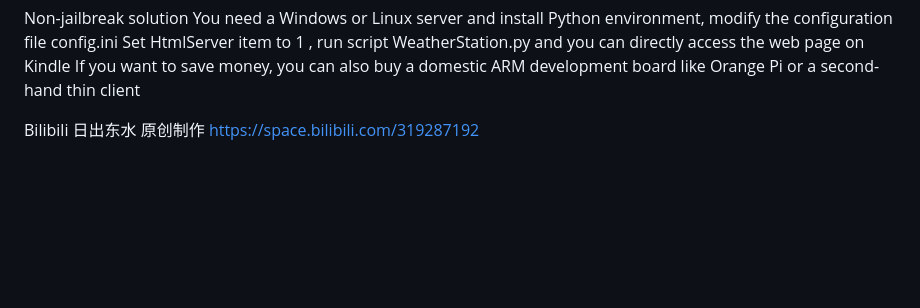
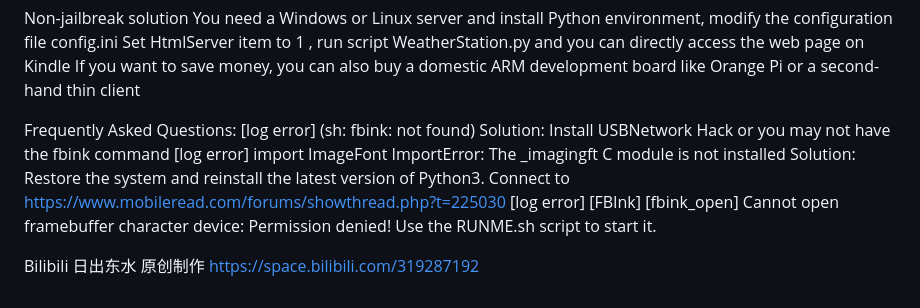
Before and after one commit to ShaderFallback/KindleOutlookCalendarWeather, a Markdown page: README_english.md, the part around the change. Rendered like a GitHub page; blank space fills up the shorter version.

```diff
--- a/README_english.md
+++ b/README_english.md
@@ -59,7 +59,12 @@ Jailbreak original post link https://www.mobileread.com/forums/showthread.php?t=
 
 Non-jailbreak solution You need a Windows or Linux server and install Python environment, modify the configuration file config.ini Set HtmlServer item to 1 , run script WeatherStation.py and you can directly access the web page on Kindle If you want to save money, you can also buy a domestic ARM development board like Orange Pi or a second-hand thin client
 
-
+Frequently Asked Questions:
+[log error] (sh: fbink: not found) Solution: Install USBNetwork Hack or you may not have the fbink command
+[log error] import ImageFont ImportError: The _imagingft C module is not installed Solution: Restore the system and reinstall the
+latest version of Python3. Connect to https://www.mobileread.com/forums/showthread.php?t=225030
+[log error] [FBInk] [fbink_open] Cannot open framebuffer character device: Permission denied!
+Use the RUNME.sh script to start it.
 
 Bilibili 日出东水 原创制作
 https://space.bilibili.com/319287192
```
